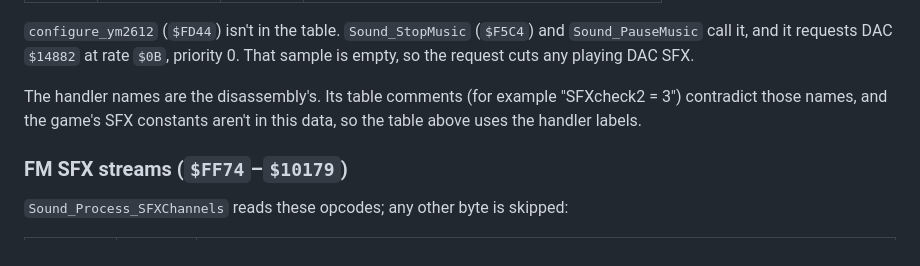
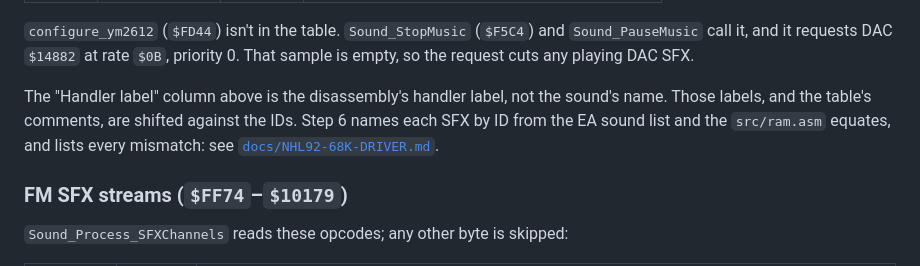
Before and after one commit to abdulahmad/NHL9XStudio, a Markdown page: docs/NHL92-SOUND-DATA.md, the part around the change. GitHub-like rendering.

```diff
--- a/docs/NHL92-SOUND-DATA.md
+++ b/docs/NHL92-SOUND-DATA.md
@@ -165,7 +165,7 @@ The data never selects an instrument ID above 21.
 
 `configure_ym2612` (`$FD44`) isn't in the table. `Sound_StopMusic` (`$F5C4`) and `Sound_PauseMusic` call it, and it requests DAC `$14882` at rate `$0B`, priority 0. That sample is empty, so the request cuts any playing DAC SFX.
 
-The handler names are the disassembly's. Its table comments (for example "SFXcheck2 = 3") contradict those names, and the game's SFX constants aren't in this data, so the table above uses the handler labels.
+The "Handler label" column above is the disassembly's handler label, not the sound's name. Those labels, and the table's comments, are shifted against the IDs. Step 6 names each SFX by ID from the EA sound list and the `src/ram.asm` equates, and lists every mismatch: see [`docs/NHL92-68K-DRIVER.md`](NHL92-68K-DRIVER.md#sfx-labels-in-soundasm-are-shifted-against-the-ids).
 
 ### FM SFX streams (`$FF74`–`$10179`)
 
```
Also changed, not shown: docs/NHL92-68K-DRIVER.md (added, +150 -0 lines), lib/audio/README.md (+2 -0 lines).
